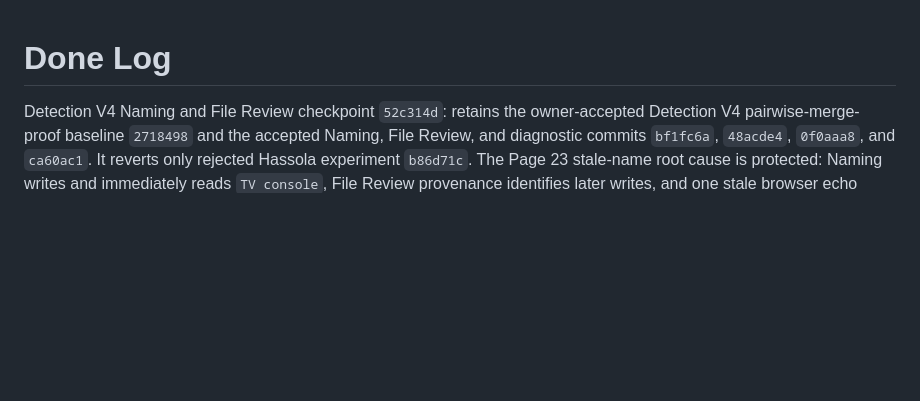
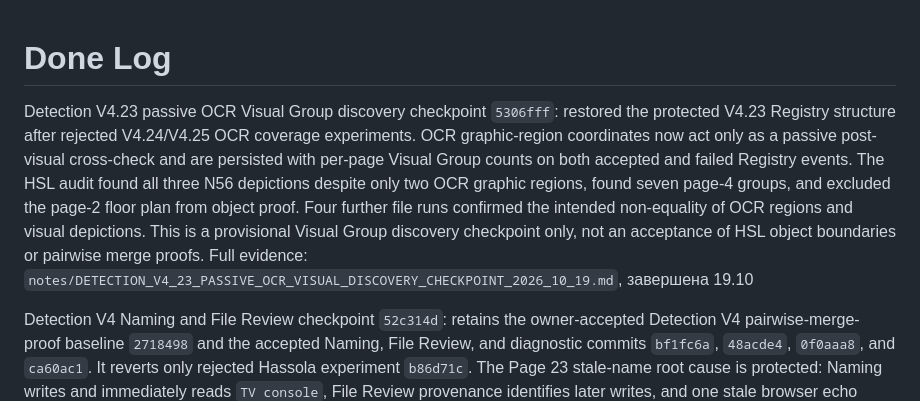
Before and after one commit to kzhivin-lgtm/costerly-app, a Markdown page: notes/DONE_LOG.md, the part around the change. Drawn GitHub-style; blank space fills up the shorter version.

Commit message:
docs: checkpoint passive OCR visual discovery

```diff
--- a/notes/DONE_LOG.md
+++ b/notes/DONE_LOG.md
@@ -1,4 +1,17 @@
 # Done Log
+
+Detection V4.23 passive OCR Visual Group discovery checkpoint `5306fff`:
+restored the protected V4.23 Registry structure after rejected V4.24/V4.25 OCR
+coverage experiments. OCR graphic-region coordinates now act only as a passive
+post-visual cross-check and are persisted with per-page Visual Group counts on
+both accepted and failed Registry events. The HSL audit found all three N56
+depictions despite only two OCR graphic regions, found seven page-4 groups,
+and excluded the page-2 floor plan from object proof. Four further file runs
+confirmed the intended non-equality of OCR regions and visual depictions. This
+is a provisional Visual Group discovery checkpoint only, not an acceptance of
+HSL object boundaries or pairwise merge proofs. Full evidence:
+`notes/DETECTION_V4_23_PASSIVE_OCR_VISUAL_DISCOVERY_CHECKPOINT_2026_10_19.md`,
+завершена 19.10
 
 Detection V4 Naming and File Review checkpoint `52c314d`: retains the
 owner-accepted Detection V4 pairwise-merge-proof baseline `2718498` and the
```
Also changed, not shown: notes/DETECTION_V4_23_PASSIVE_OCR_VISUAL_DISCOVERY_CHECKPOINT_2026_10_19.md (added, +89 -0 lines), notes/TODO.md (+6 -2 lines).
